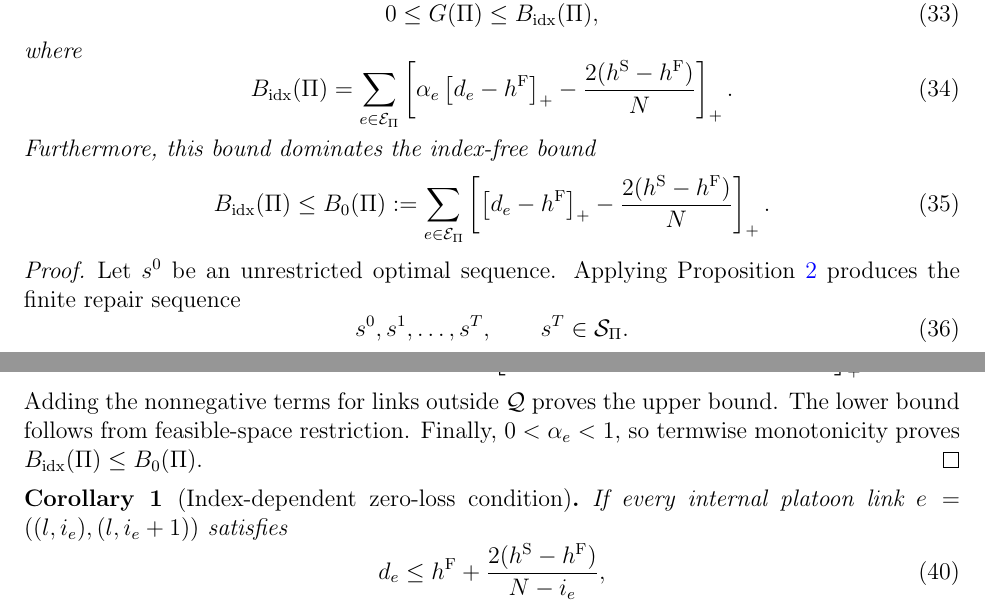
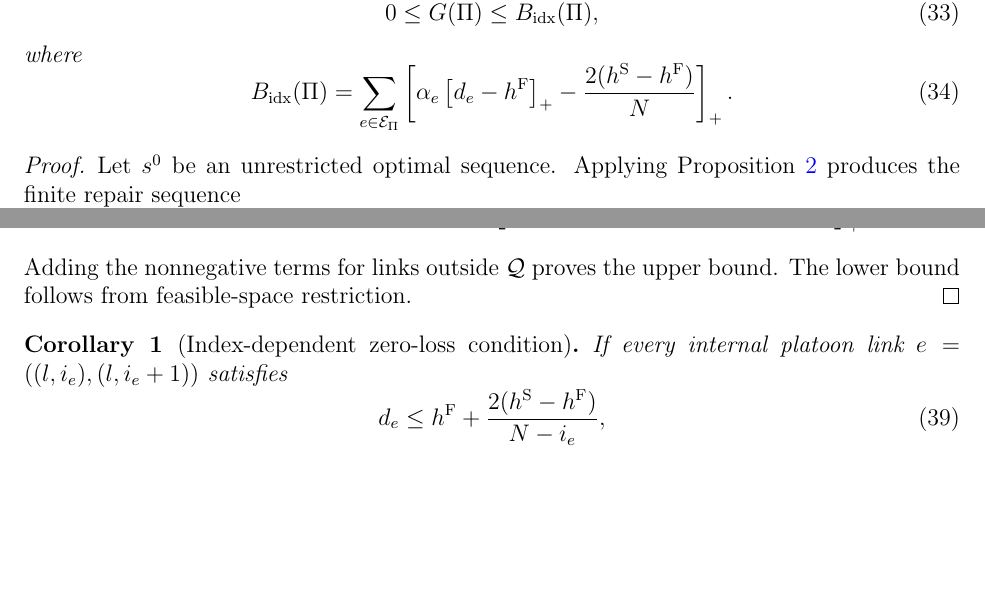
Before and after one commit to Keke-Long/Platoon, a LaTeX document (notes.tex, which reads sections/theoretical_analysis.tex): two parts of page 5 of 11, joined at a grey line, cut so that both start at the same text, the shorter picture padded with empty space. Compiled offline with pdfLaTeX.

Commit message:
Use only the FIFO-indexed bound in the manuscript (#3)
Remove the historical index-free bound from the formal paper and keep project guidance centered on the FIFO-indexed result.

```diff
--- a/sections/theoretical_analysis.tex
+++ b/sections/theoretical_analysis.tex
@@ -195,19 +195,6 @@ B_{\mathrm{idx}}(\Pi)
 }.
 \label{eq:indexed-partition-bound}
 \end{equation}
-Furthermore, this bound dominates the index-free bound
-\begin{equation}
-B_{\mathrm{idx}}(\Pi)
-\le
-B_0(\Pi)
-:=
-\sum_{e\in\mathcal{E}_{\Pi}}
-\pospart{
-\pospart{d_e-\hF}
--\frac{2(\hS-\hF)}{N}
-}.
-\label{eq:index-free-bound}
-\end{equation}
 \end{theorem}
 
 \begin{proof}
@@ -251,8 +238,6 @@ M_e\pospart{d_e-\hF}-2(\hS-\hF)
 \end{equation}
 Adding the nonnegative terms for links outside \(\mathcal Q\) proves the
 upper bound. The lower bound follows from feasible-space restriction.
-Finally, \(0<\alpha_e<1\), so termwise monotonicity proves
-\(B_{\mathrm{idx}}(\Pi)\le B_0(\Pi)\).
 \end{proof}
 
 \begin{corollary}[Index-dependent zero-loss condition]
```
Also changed, not shown: AGENTS.md (+1 -1 lines), README.md.
